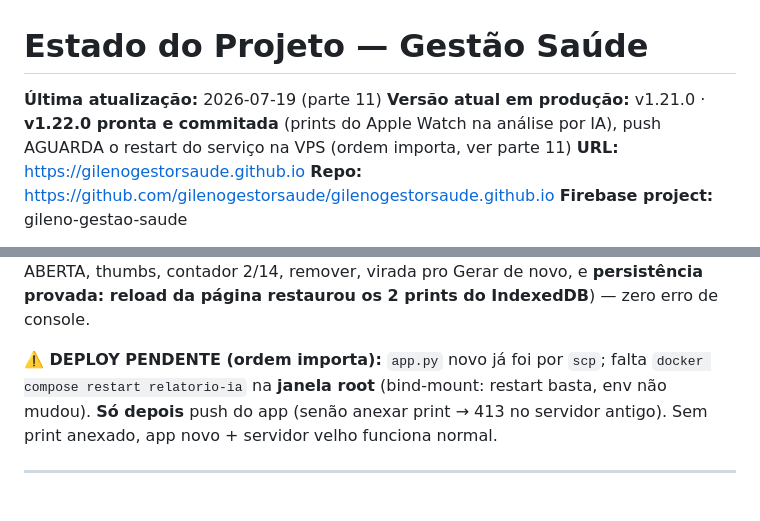
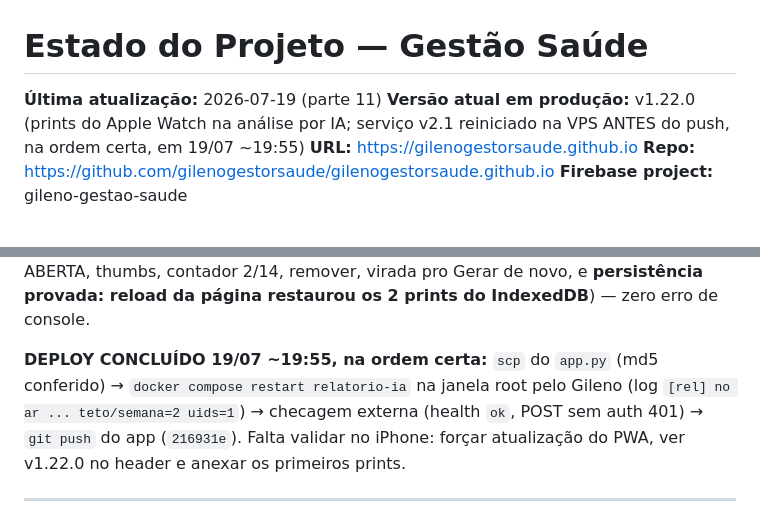
Before and after one commit to gilenogestorsaude/gilenogestorsaude.github.io, a Markdown page: ESTADO_PROJETO.md, 2 parts joined by grey strips. GitHub-like rendering.

Commit message:
docs: deploy da v1.22.0 concluido (servico v2.1 reiniciado antes do push)
Co-Authored-By: Claude Fable 5 <noreply@anthropic.com>

```diff
--- a/ESTADO_PROJETO.md
+++ b/ESTADO_PROJETO.md
@@ -1,7 +1,7 @@
 # Estado do Projeto — Gestão Saúde
 
 **Última atualização:** 2026-07-19 (parte 11)
-**Versão atual em produção:** v1.21.0 · **v1.22.0 pronta e commitada** (prints do Apple Watch na análise por IA), push AGUARDA o restart do serviço na VPS (ordem importa, ver parte 11)
+**Versão atual em produção:** v1.22.0 (prints do Apple Watch na análise por IA; serviço v2.1 reiniciado na VPS ANTES do push, na ordem certa, em 19/07 ~19:55)
 **URL:** https://gilenogestorsaude.github.io
 **Repo:** https://github.com/gilenogestorsaude/gilenogestorsaude.github.io
 **Firebase project:** gileno-gestao-saude
@@ -116,10 +116,11 @@ via compressPrint real na semana ABERTA, thumbs, contador 2/14, remover, virada
 pro Gerar de novo, e **persistência provada: reload da página restaurou os 2
 prints do IndexedDB**) — zero erro de console.
 
-**⚠️ DEPLOY PENDENTE (ordem importa):** `app.py` novo já foi por `scp`; falta
-`docker compose restart relatorio-ia` na **janela root** (bind-mount: restart
-basta, env não mudou). **Só depois** push do app (senão anexar print → 413 no
-servidor antigo). Sem print anexado, app novo + servidor velho funciona normal.
+**DEPLOY CONCLUÍDO 19/07 ~19:55, na ordem certa:** `scp` do `app.py` (md5
+conferido) → `docker compose restart relatorio-ia` na janela root pelo Gileno
+(log `[rel] no ar ... teto/semana=2 uids=1`) → checagem externa (health `ok`,
+POST sem auth 401) → `git push` do app (`216931e`). Falta validar no iPhone:
+forçar atualização do PWA, ver v1.22.0 no header e anexar os primeiros prints.
 
 ---
 
```
